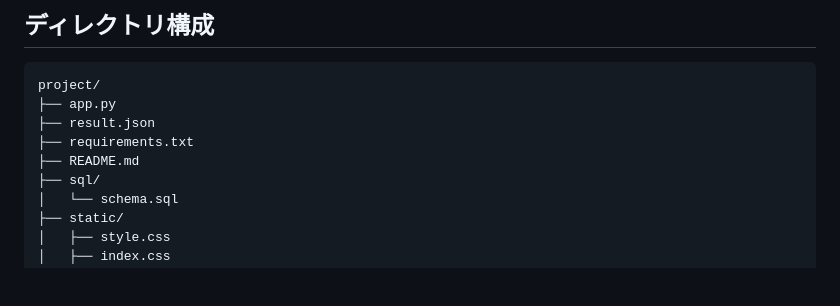
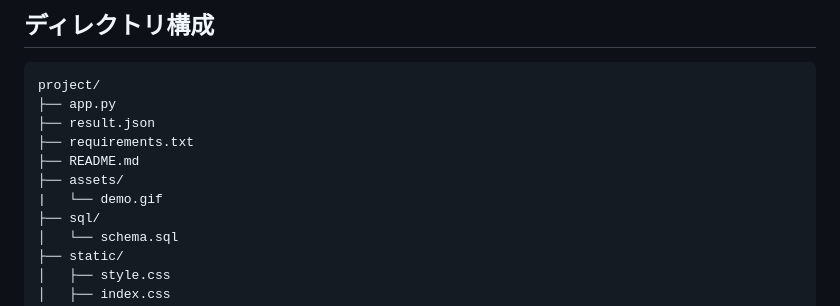
Before and after one commit to yuzujelly2222/Pitch-Tracker, a Markdown page: README.md, the part around the change. Drawn GitHub-style; blank space fills up the shorter version.

Commit message:
READMEの変更

```diff
--- a/README.md
+++ b/README.md
@@ -68,6 +68,8 @@ project/
 ├── result.json
 ├── requirements.txt
 ├── README.md
+├── assets/
+|   └── demo.gif
 ├── sql/
 │   └── schema.sql
 ├── static/
```
